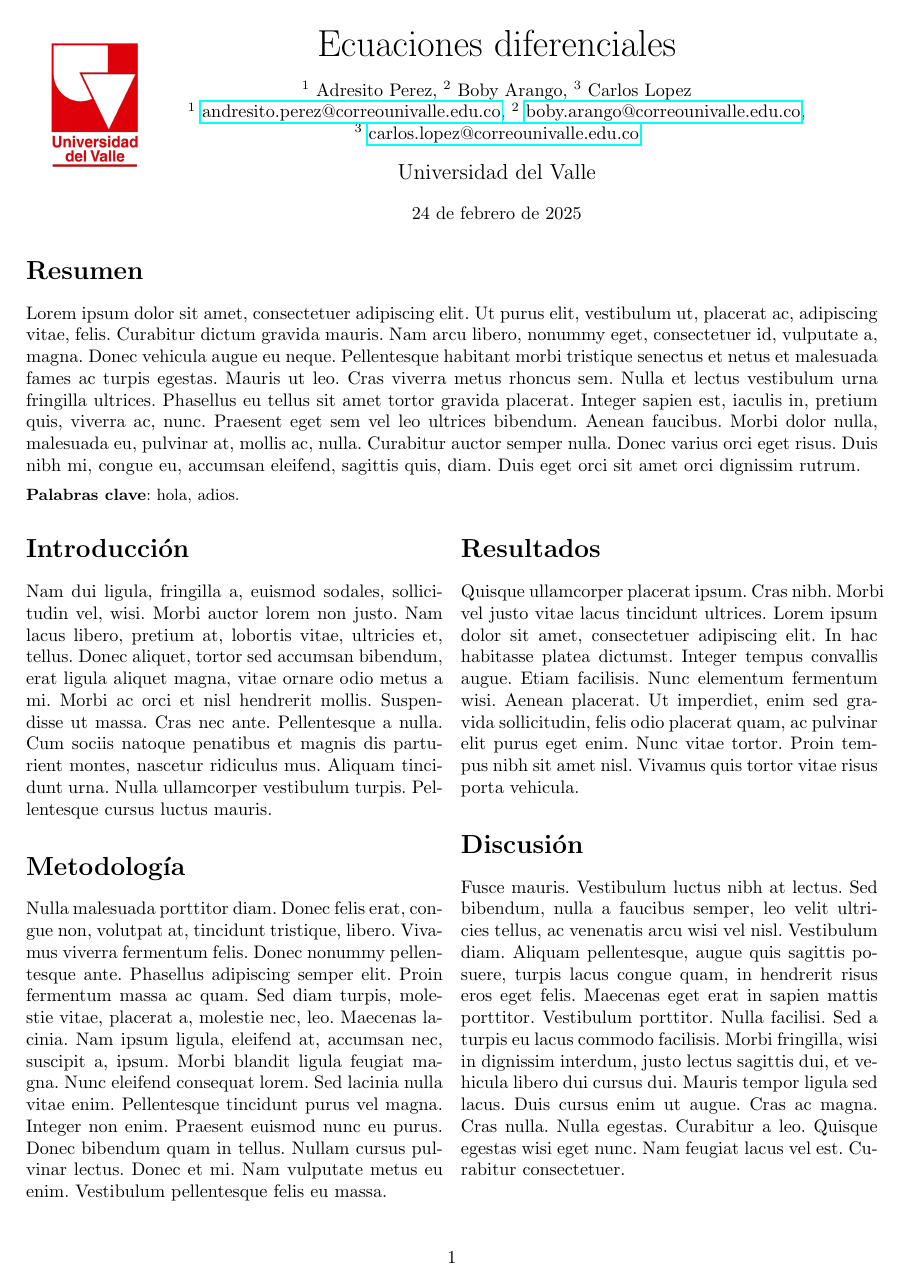
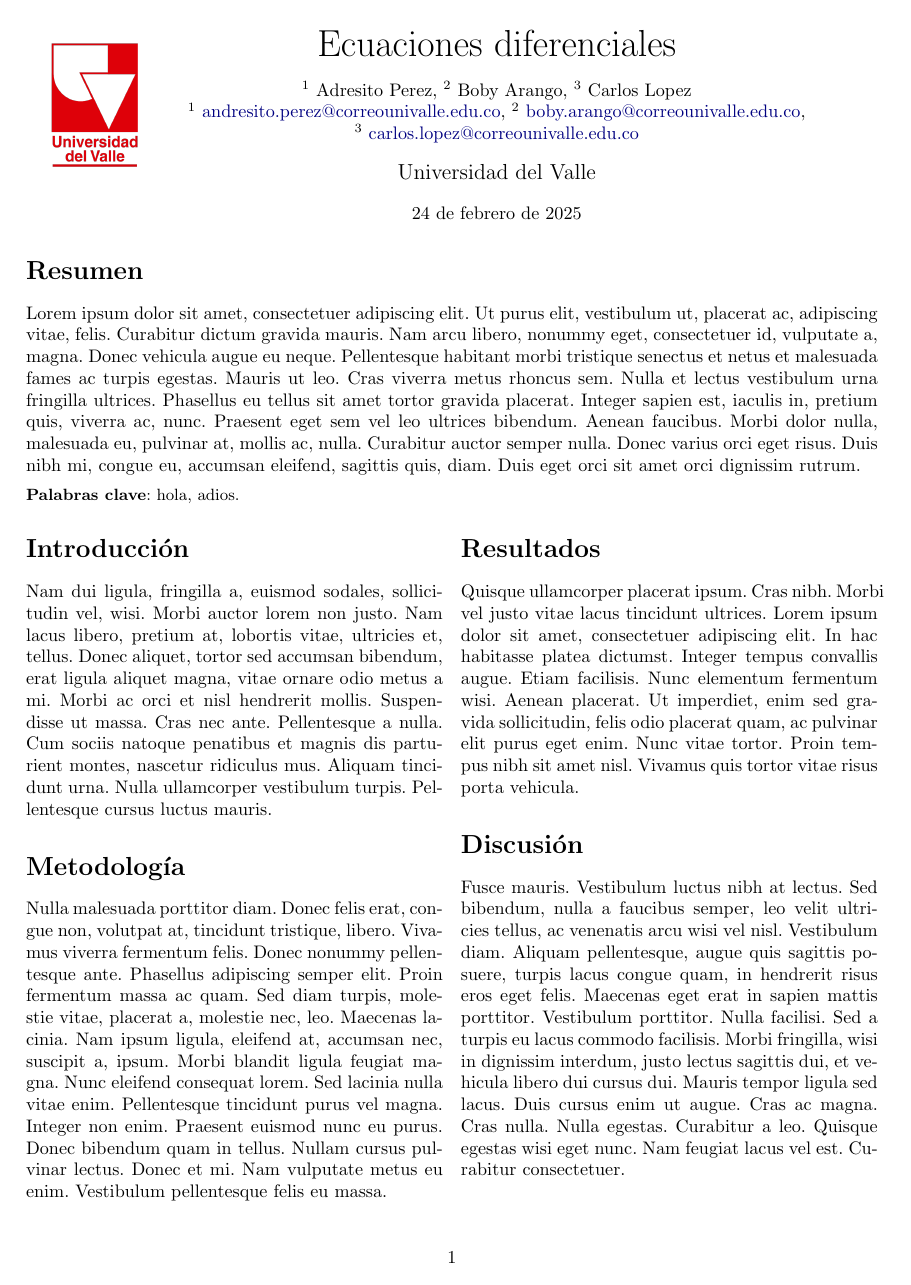
Before and after one commit to Medina1010/LaTeX-Template, a LaTeX paper (main.tex): page 1 of 2. Compiled offline with pdfLaTeX.

Commit message:
activate links color

```diff
--- a/main.tex
+++ b/main.tex
@@ -31,7 +31,7 @@
 \usepackage{xcolor}
 
 % Url's, links y referencias
-\usepackage[]{hyperref}
+\usepackage[colorlinks = true]{hyperref}
     \hypersetup{
         colorlinks = blue!50!black,
         linkcolor  = blue!50!black,
```
